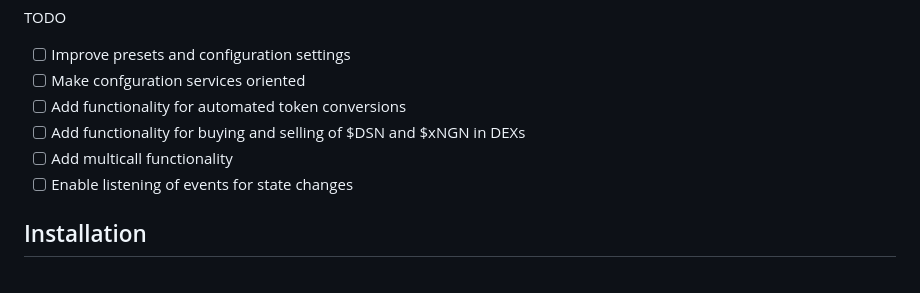
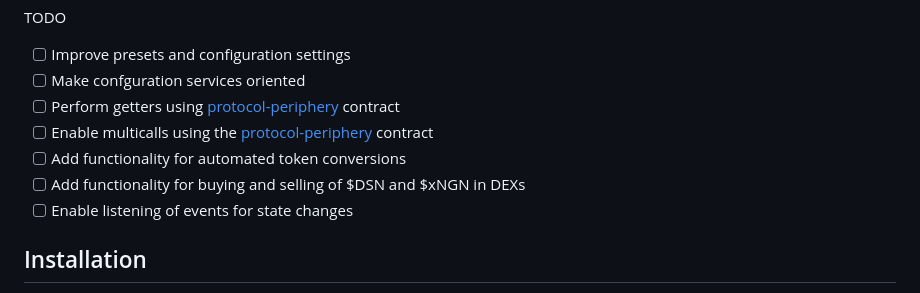
Before and after one commit to Descent-Collective/descent-sdk, a Markdown page: README.md, the part around the change. GitHub-like rendering.

Commit message:
chore: update readme

```diff
--- a/README.md
+++ b/README.md
@@ -14,9 +14,10 @@ Descent's entire suite of contracts will eventually be accessible through this l
 TODO
 - [ ] Improve presets and configuration settings
 - [ ] Make confguration services oriented
+- [ ] Perform getters using [protocol-periphery](https://github.com/Descent-Collective/protocol-periphery) contract
+- [ ] Enable multicalls using the [protocol-periphery](https://github.com/Descent-Collective/protocol-periphery) contract
 - [ ] Add functionality for automated token conversions
 - [ ] Add functionality for buying and selling of $DSN and $xNGN in DEXs
-- [ ] Add multicall functionality
 - [ ] Enable listening of events for state changes
 ## Installation
 
```
